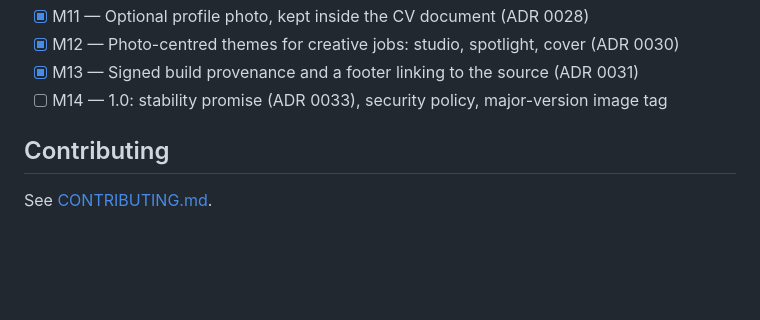
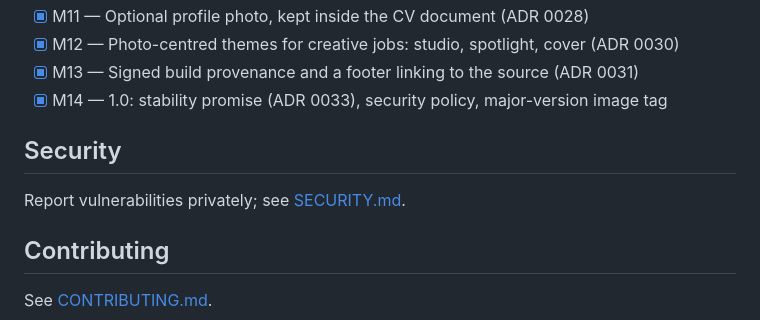
Before and after one commit to sourcloud/yaml2cv, a Markdown page: README.md, the part around the change. GitHub-like rendering; blank space fills up the shorter version.

Commit message:
docs: add a security policy with private reporting
Co-Authored-By: Claude Opus 5.5 <noreply@anthropic.com>

```diff
--- a/README.md
+++ b/README.md
@@ -253,8 +253,12 @@ Only the latest release gets fixes. Details are in
   (ADR 0030)
 - [x] M13 — Signed build provenance and a footer linking to the source
   (ADR 0031)
-- [ ] M14 — 1.0: stability promise (ADR 0033), security policy, major-version
+- [x] M14 — 1.0: stability promise (ADR 0033), security policy, major-version
   image tag
+
+## Security
+
+Report vulnerabilities privately; see [SECURITY.md](SECURITY.md).
 
 ## Contributing
 
```
Also changed, not shown: SECURITY.md (added, +32 -0 lines).
